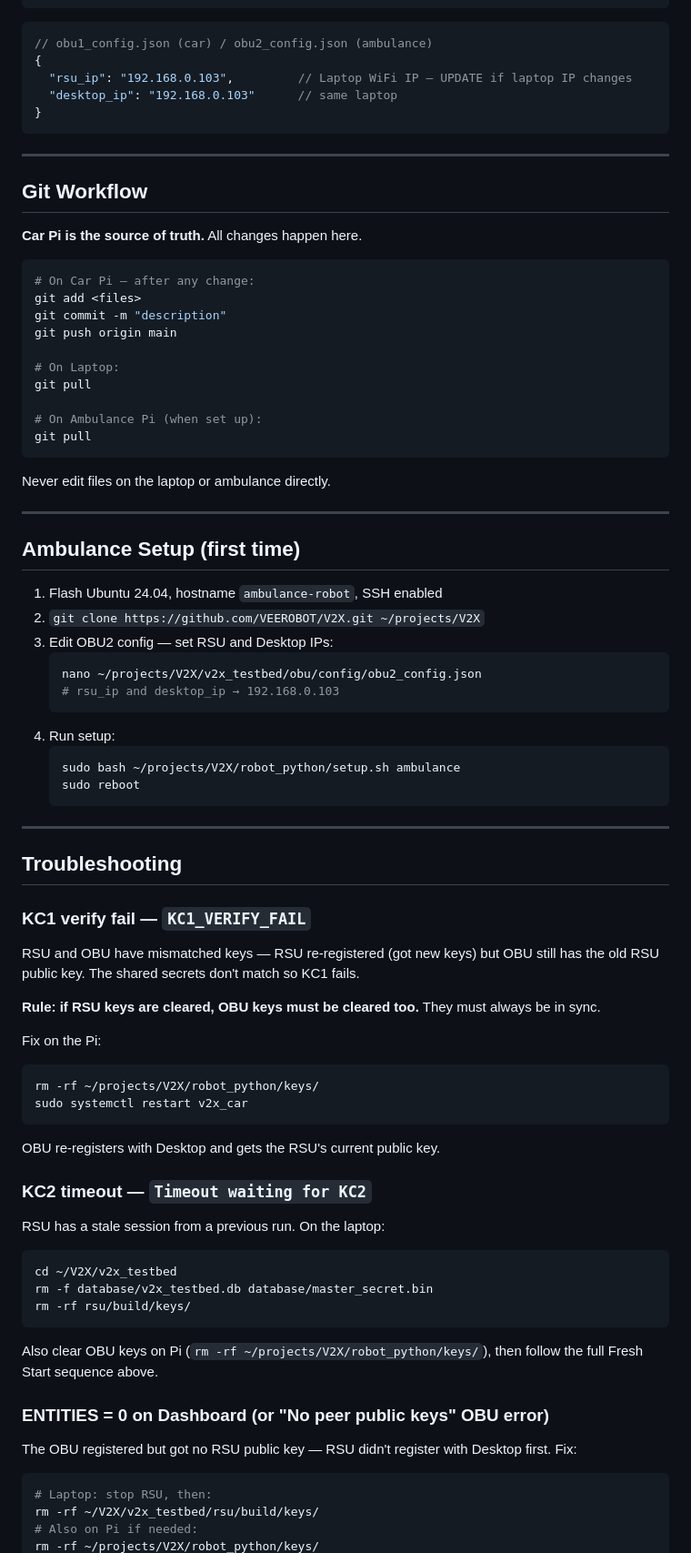
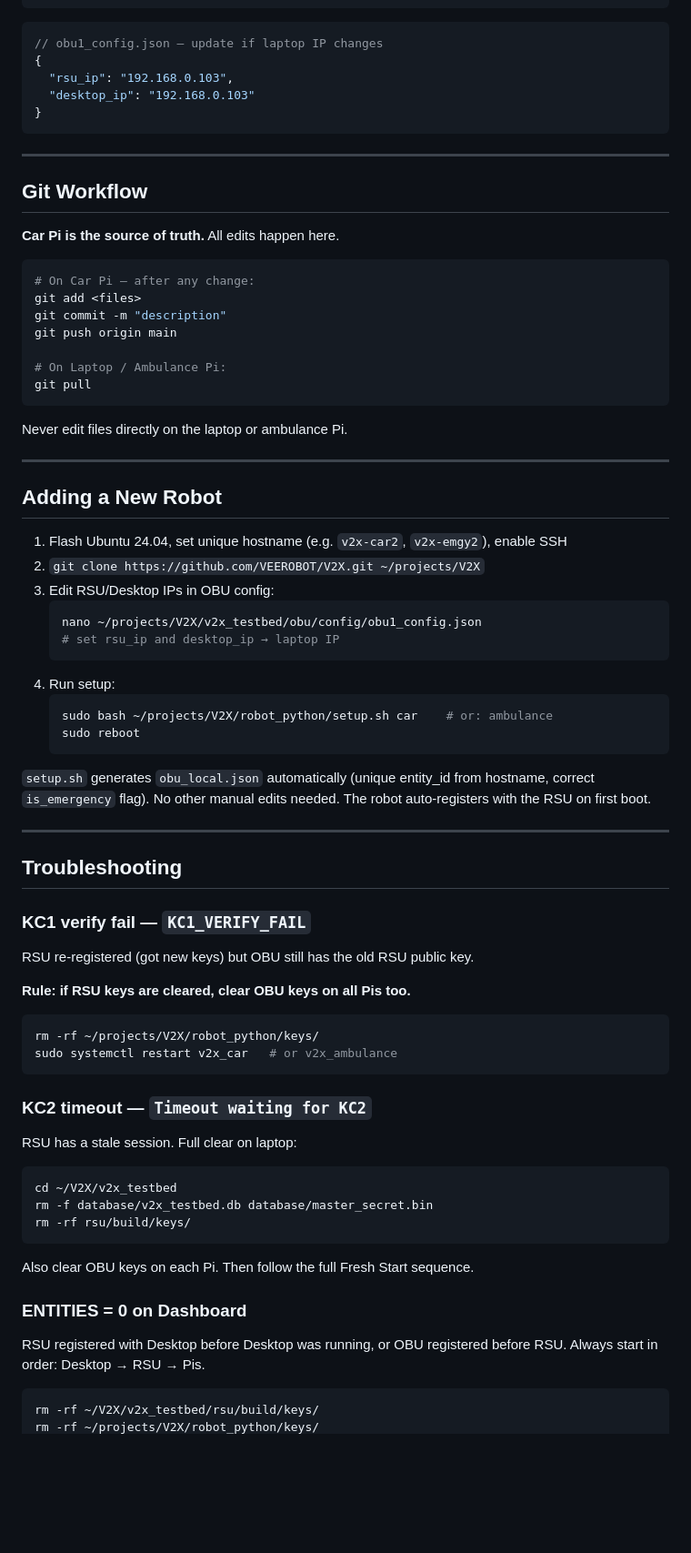
Before and after one commit to VEEROBOT/V2X, a Markdown page: WORKING_WITH_V2X.md, the part around one of its changes. Shown at 91% size. Drawn GitHub-style; blank space fills up the shorter version.

````diff
--- a/WORKING_WITH_V2X.md
+++ b/WORKING_WITH_V2X.md
@@ -300,10 +318,10 @@ v2x_bridge:
 ```
 
 ```json
-// obu1_config.json (car) / obu2_config.json (ambulance)
+// obu1_config.json — update if laptop IP changes
 {
-  "rsu_ip": "192.168.0.103",         // Laptop WiFi IP — UPDATE if laptop IP changes
-  "desktop_ip": "192.168.0.103"      // same laptop
+  "rsu_ip": "192.168.0.103",
+  "desktop_ip": "192.168.0.103"
 }
 ```
 
@@ -311,7 +329,7 @@ v2x_bridge:
 
 ## Git Workflow
 
-**Car Pi is the source of truth.** All changes happen here.
+**Car Pi is the source of truth.** All edits happen here.
 
 ```bash
 # On Car Pi — after any change:
@@ -319,61 +337,56 @@ git add <files>
 git commit -m "description"
 git push origin main
 
-# On Laptop:
-git pull
-
-# On Ambulance Pi (when set up):
+# On Laptop / Ambulance Pi:
 git pull
 ```
 
-Never edit files on the laptop or ambulance directly.
+Never edit files directly on the laptop or ambulance Pi.
 
 ---
 
-## Ambulance Setup (first time)
+## Adding a New Robot
 
-1. Flash Ubuntu 24.04, hostname `ambulance-robot`, SSH enabled
+1. Flash Ubuntu 24.04, set unique hostname (e.g. `v2x-car2`, `v2x-emgy2`), enable SSH
 2. `git clone https://github.com/VEEROBOT/V2X.git ~/projects/V2X`
-3. Edit OBU2 config — set RSU and Desktop IPs:
+3. Edit RSU/Desktop IPs in OBU config:
    ```bash
-   nano ~/projects/V2X/v2x_testbed/obu/config/obu2_config.json
-   # rsu_ip and desktop_ip → 192.168.0.103
+   nano ~/projects/V2X/v2x_testbed/obu/config/obu1_config.json
+   # set rsu_ip and desktop_ip → laptop IP
    ```
 4. Run setup:
    ```bash
-   sudo bash ~/projects/V2X/robot_python/setup.sh ambulance
+   sudo bash ~/projects/V2X/robot_python/setup.sh car    # or: ambulance
    sudo reboot
    ```
+
+`setup.sh` generates `obu_local.json` automatically (unique entity_id from hostname, correct `is_emergency` flag). No other manual edits needed. The robot auto-registers with the RSU on first boot.
 
 ---
 
 ## Troubleshooting
 
 ### KC1 verify fail — `KC1_VERIFY_FAIL`
-RSU and OBU have mismatched keys — RSU re-registered (got new keys) but OBU still has the old RSU public key. The shared secrets don't match so KC1 fails.
+RSU re-registered (got new keys) but OBU still has the old RSU public key.
 
-**Rule: if RSU keys are cleared, OBU keys must be cleared too.** They must always be in sync.
+**Rule: if RSU keys are cleared, clear OBU keys on all Pis too.**
 
-Fix on the Pi:
 ```bash
 rm -rf ~/projects/V2X/robot_python/keys/
-sudo systemctl restart v2x_car
+sudo systemctl restart v2x_car   # or v2x_ambulance
 ```
-OBU re-registers with Desktop and gets the RSU's current public key.
 
 ### KC2 timeout — `Timeout waiting for KC2`
-RSU has a stale session from a previous run. On the laptop:
+RSU has a stale session. Full clear on laptop:
 ```bash
 cd ~/V2X/v2x_testbed
 rm -f database/v2x_testbed.db database/master_secret.bin
 rm -rf rsu/build/keys/
 ```
-Also clear OBU keys on Pi (`rm -rf ~/projects/V2X/robot_python/keys/`), then follow the full Fresh Start sequence above.
+Also clear OBU keys on each Pi. Then follow the full Fresh Start sequence.
 
-### ENTITIES = 0 on Dashboard (or "No peer public keys" OBU error)
-The OBU registered but got no RSU public key — RSU didn't register with Desktop first. Fix:
+### ENTITIES = 0 on Dashboard
+RSU registered with Desktop before Desktop was running, or OBU registered before RSU. Always start in order: Desktop → RSU → Pis.
 ```bash
-# Laptop: stop RSU, then:
 rm -rf ~/V2X/v2x_testbed/rsu/build/keys/
-# Also on Pi if needed:
 rm -rf ~/projects/V2X/robot_python/keys/
````
Also changed, not shown: other parts of WORKING_WITH_V2X.md (+161 -133 lines).
